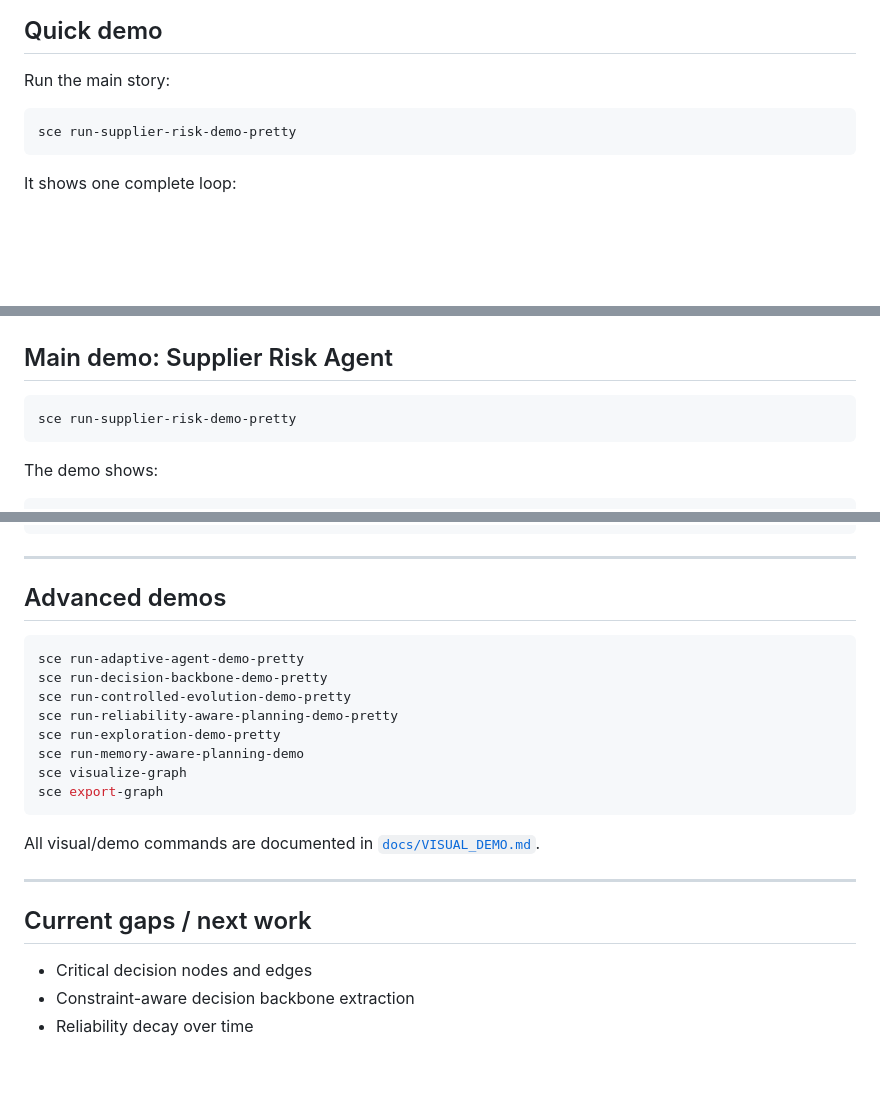
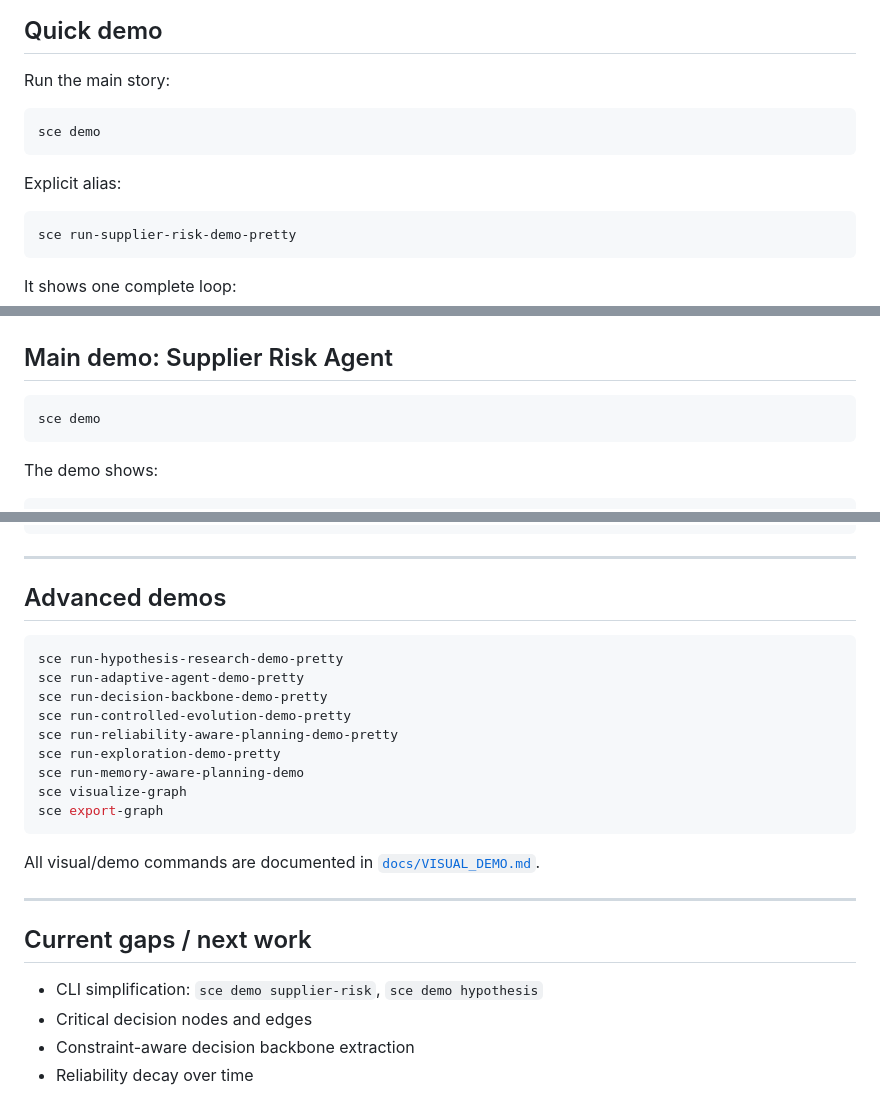
Before and after one commit to yanixkz/sce-core, a Markdown page: README.md, 3 parts joined by grey strips. Rendered like a GitHub page; blank space fills up the shorter version.

Commit message:
Make sce demo the primary entrypoint

````diff
--- a/README.md
+++ b/README.md
@@ -15,6 +15,12 @@ SCE helps an agent choose a plan, explain which facts carried the decision, reme
 ## Quick demo
 
 Run the main story:
+
+```bash
+sce demo
+```
+
+Explicit alias:
 
 ```bash
 sce run-supplier-risk-demo-pretty
@@ -77,7 +83,7 @@ Improve next choice
 ## Main demo: Supplier Risk Agent
 
 ```bash
-sce run-supplier-risk-demo-pretty
+sce demo
 ```
 
 The demo shows:
@@ -246,6 +252,7 @@ curl -X POST http://127.0.0.1:8000/ask \
 ## Advanced demos
 
 ```bash
+sce run-hypothesis-research-demo-pretty
 sce run-adaptive-agent-demo-pretty
 sce run-decision-backbone-demo-pretty
 sce run-controlled-evolution-demo-pretty
@@ -262,6 +269,7 @@ All visual/demo commands are documented in [`docs/VISUAL_DEMO.md`](docs/VISUAL_D
 
 ## Current gaps / next work
 
+- CLI simplification: `sce demo supplier-risk`, `sce demo hypothesis`
 - Critical decision nodes and edges
 - Constraint-aware decision backbone extraction
 - Reliability decay over time
````
